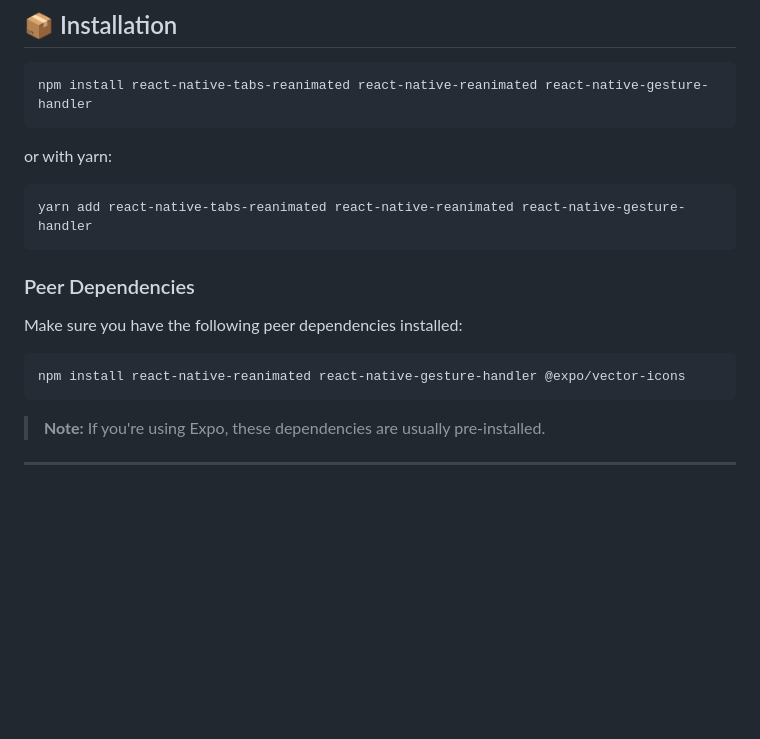
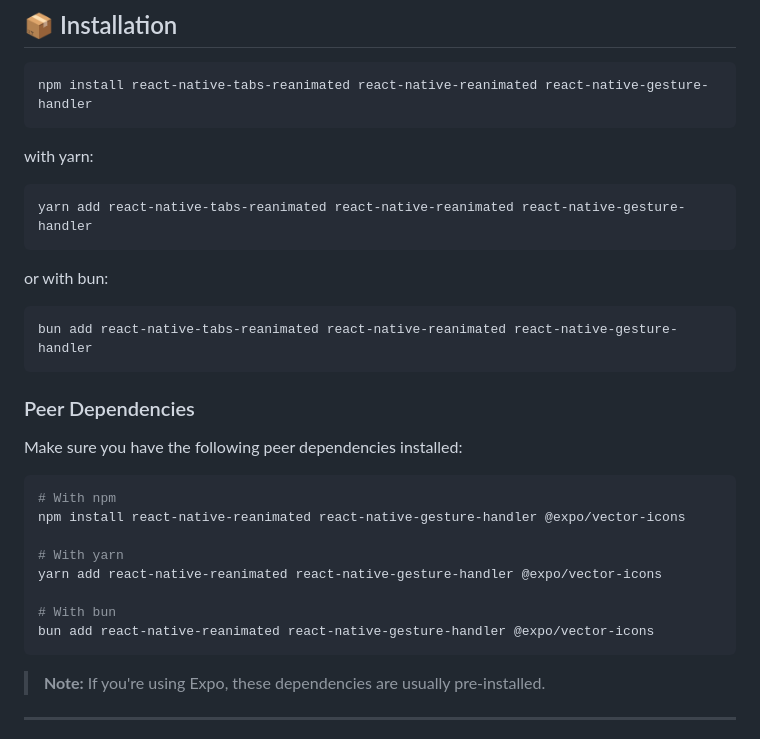
Before and after one commit to velascoamo-guillermo/react-native-tabs-reanimated, a Markdown page: README.md, the part around the change. GitHub-like rendering; blank space fills up the shorter version.

Commit message:
docs: add Bun installation instructions to README
- Add Bun as installation option alongside npm and yarn
- Include Bun commands for both main package and peer dependencies
- Improve package manager coverage for modern developers

This makes the library more accessible to developers using Bun as their preferred package manager. 🚀

````diff
--- a/README.md
+++ b/README.md
@@ -28,10 +28,16 @@
 npm install react-native-tabs-reanimated react-native-reanimated react-native-gesture-handler
 ```
 
-or with yarn:
+with yarn:
 
 ```bash
 yarn add react-native-tabs-reanimated react-native-reanimated react-native-gesture-handler
+```
+
+or with bun:
+
+```bash
+bun add react-native-tabs-reanimated react-native-reanimated react-native-gesture-handler
 ```
 
 ### Peer Dependencies
@@ -39,7 +45,14 @@ yarn add react-native-tabs-reanimated react-native-reanimated react-native-gestu
 Make sure you have the following peer dependencies installed:
 
 ```bash
+# With npm
 npm install react-native-reanimated react-native-gesture-handler @expo/vector-icons
+
+# With yarn
+yarn add react-native-reanimated react-native-gesture-handler @expo/vector-icons
+
+# With bun
+bun add react-native-reanimated react-native-gesture-handler @expo/vector-icons
 ```
 
 > **Note:** If you're using Expo, these dependencies are usually pre-installed.
````
